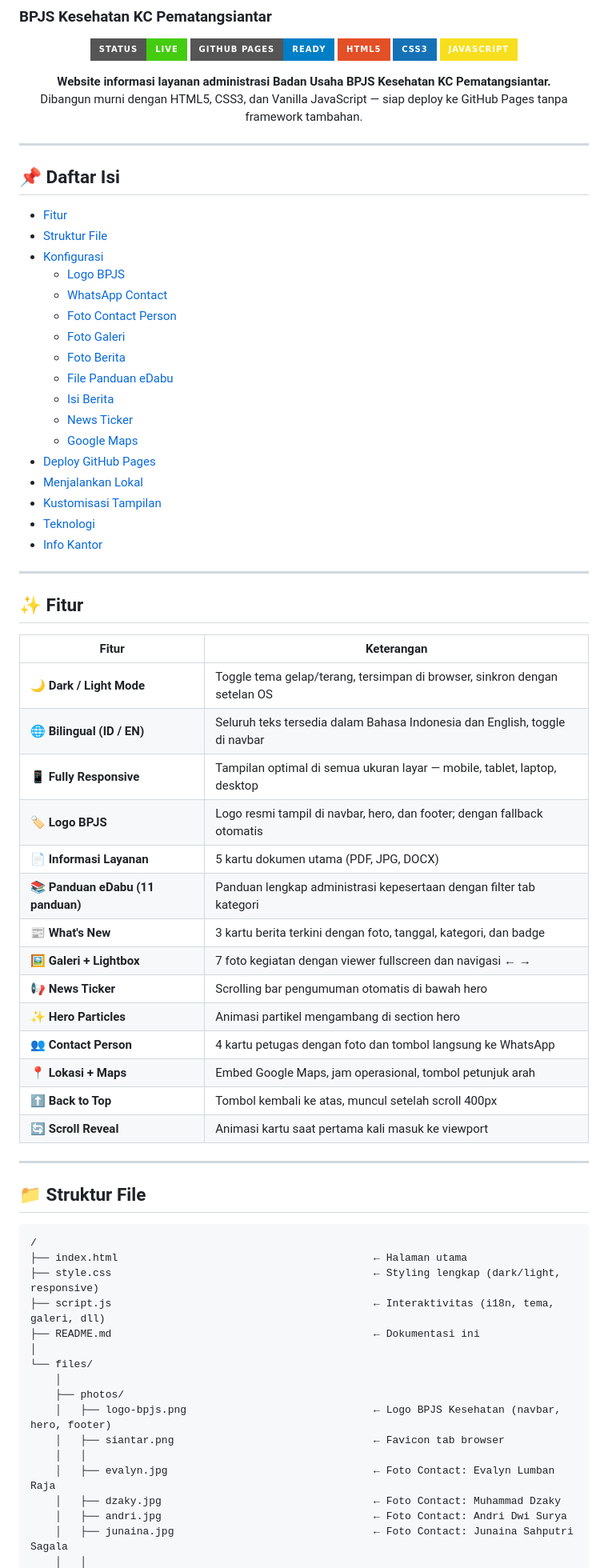
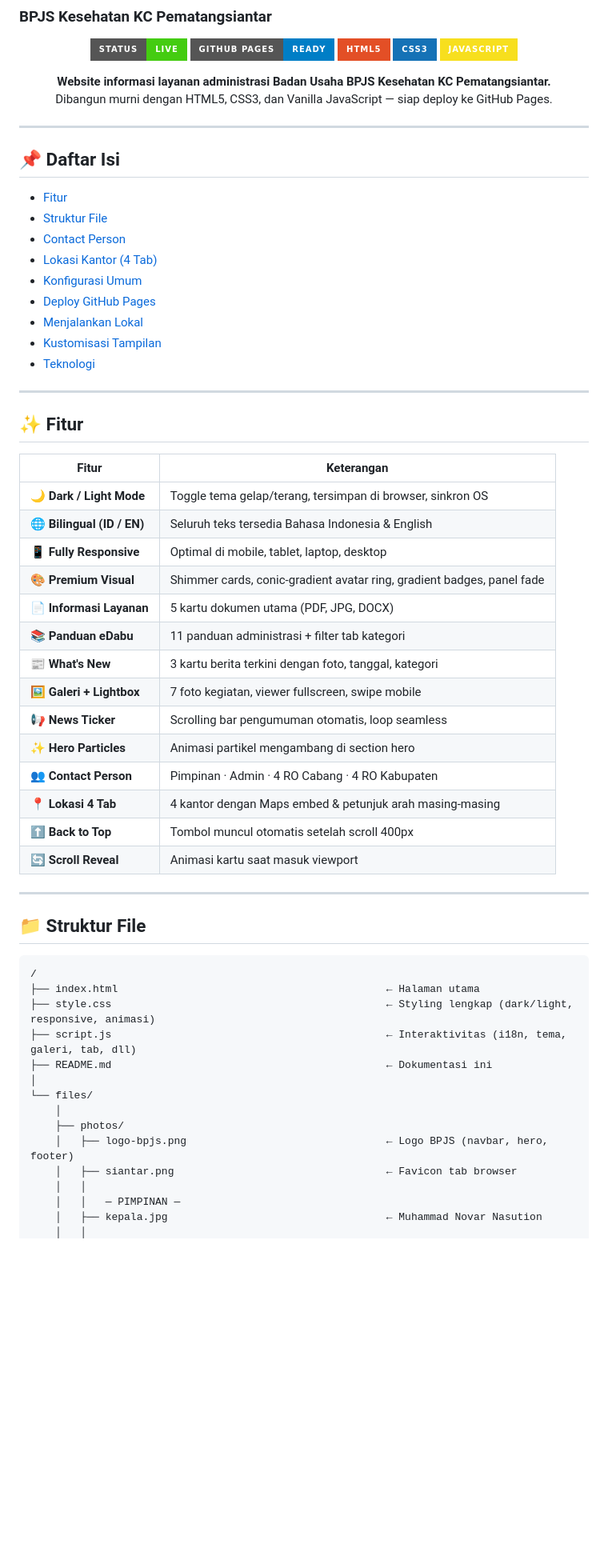
Before and after one commit to ankun32/bpjs-kcsiantar-BU-information-center-2, a Markdown page: README.md, the part around one of its changes. Shown at 80% size. GitHub-like rendering; badges without logos; blank space fills up the shorter version.

````diff
--- a/README.md
+++ b/README.md
@@ -10,7 +10,7 @@
 ![JavaScript](https://img.shields.io/badge/JavaScript-F7DF1E?style=for-the-badge&logo=javascript&logoColor=black)
 
 **Website informasi layanan administrasi Badan Usaha BPJS Kesehatan KC Pematangsiantar.**
-Dibangun murni dengan HTML5, CSS3, dan Vanilla JavaScript — siap deploy ke GitHub Pages tanpa framework tambahan.
+Dibangun murni dengan HTML5, CSS3, dan Vanilla JavaScript — siap deploy ke GitHub Pages.
 
 </div>
 
@@ -20,21 +20,13 @@ Dibangun murni dengan HTML5, CSS3, dan Vanilla JavaScript — siap deploy ke Git
 
 - [Fitur](#-fitur)
 - [Struktur File](#-struktur-file)
-- [Konfigurasi](#-konfigurasi)
-  - [Logo BPJS](#1-logo-bpjs-kesehatan)
-  - [WhatsApp Contact](#2-nomor-whatsapp-contact-person)
-  - [Foto Contact Person](#3-foto-contact-person)
-  - [Foto Galeri](#4-foto-galeri-7-foto)
-  - [Foto Berita](#5-foto-berita-whats-new)
-  - [File Panduan eDabu](#6-file-panduan-edabu-11-file)
-  - [Isi Berita](#7-memperbarui-isi-berita-whats-new)
-  - [News Ticker](#8-news-ticker)
-  - [Google Maps](#9-google-maps-embed)
+- [Contact Person](#-contact-person)
+- [Lokasi Kantor (4 Tab)](#-lokasi-kantor)
+- [Konfigurasi Umum](#-konfigurasi-umum)
 - [Deploy GitHub Pages](#-deploy-ke-github-pages)
 - [Menjalankan Lokal](#-menjalankan-secara-lokal)
 - [Kustomisasi Tampilan](#-kustomisasi-tampilan)
 - [Teknologi](#-teknologi)
-- [Info Kantor](#-informasi-kantor)
 
 ---
 
@@ -42,20 +34,20 @@ Dibangun murni dengan HTML5, CSS3, dan Vanilla JavaScript — siap deploy ke Git
 
 | Fitur | Keterangan |
 |---|---|
-| 🌙 **Dark / Light Mode** | Toggle tema gelap/terang, tersimpan di browser, sinkron dengan setelan OS |
-| 🌐 **Bilingual (ID / EN)** | Seluruh teks tersedia dalam Bahasa Indonesia dan English, toggle di navbar |
-| 📱 **Fully Responsive** | Tampilan optimal di semua ukuran layar — mobile, tablet, laptop, desktop |
-| 🏷️ **Logo BPJS** | Logo resmi tampil di navbar, hero, dan footer; dengan fallback otomatis |
+| 🌙 **Dark / Light Mode** | Toggle tema gelap/terang, tersimpan di browser, sinkron OS |
+| 🌐 **Bilingual (ID / EN)** | Seluruh teks tersedia Bahasa Indonesia & English |
+| 📱 **Fully Responsive** | Optimal di mobile, tablet, laptop, desktop |
+| 🎨 **Premium Visual** | Shimmer cards, conic-gradient avatar ring, gradient badges, panel fade |
 | 📄 **Informasi Layanan** | 5 kartu dokumen utama (PDF, JPG, DOCX) |
-| 📚 **Panduan eDabu (11 panduan)** | Panduan lengkap administrasi kepesertaan dengan filter tab kategori |
-| 📰 **What's New** | 3 kartu berita terkini dengan foto, tanggal, kategori, dan badge |
-| 🖼️ **Galeri + Lightbox** | 7 foto kegiatan dengan viewer fullscreen dan navigasi ← → |
-| 📢 **News Ticker** | Scrolling bar pengumuman otomatis di bawah hero |
+| 📚 **Panduan eDabu** | 11 panduan administrasi + filter tab kategori |
+| 📰 **What's New** | 3 kartu berita terkini dengan foto, tanggal, kategori |
+| 🖼️ **Galeri + Lightbox** | 7 foto kegiatan, viewer fullscreen, swipe mobile |
+| 📢 **News Ticker** | Scrolling bar pengumuman otomatis, loop seamless |
 | ✨ **Hero Particles** | Animasi partikel mengambang di section hero |
-| 👥 **Contact Person** | 4 kartu petugas dengan foto dan tombol langsung ke WhatsApp |
-| 📍 **Lokasi + Maps** | Embed Google Maps, jam operasional, tombol petunjuk arah |
-| ⬆️ **Back to Top** | Tombol kembali ke atas, muncul setelah scroll 400px |
-| 🔄 **Scroll Reveal** | Animasi kartu saat pertama kali masuk ke viewport |
+| 👥 **Contact Person** | Pimpinan · Admin · 4 RO Cabang · 4 RO Kabupaten |
+| 📍 **Lokasi 4 Tab** | 4 kantor dengan Maps embed & petunjuk arah masing-masing |
+| ⬆️ **Back to Top** | Tombol muncul otomatis setelah scroll 400px |
+| 🔄 **Scroll Reveal** | Animasi kartu saat masuk viewport |
 
 ---
 
@@ -63,19 +55,17 @@ Dibangun murni dengan HTML5, CSS3, dan Vanilla JavaScript — siap deploy ke Git
 
 ```
 /
-├── index.html                                         ← Halaman utama
-├── style.css                                          ← Styling lengkap (dark/light, responsive)
-├── script.js                                          ← Interaktivitas (i18n, tema, galeri, dll)
-├── README.md                                          ← Dokumentasi ini
+├── index.html                                           ← Halaman utama
+├── style.css                                            ← Styling lengkap (dark/light, responsive, animasi)
+├── script.js                                            ← Interaktivitas (i18n, tema, galeri, tab, dll)
+├── README.md                                            ← Dokumentasi ini
 │
 └── files/
     │
     ├── photos/
-    │   ├── logo-bpjs.png                              ← Logo BPJS Kesehatan (navbar, hero, footer)
-    │   ├── siantar.png                                ← Favicon tab browser
+    │   ├── logo-bpjs.png                                ← Logo BPJS (navbar, hero, footer)
+    │   ├── siantar.png                                  ← Favicon tab browser
     │   │
-    │   ├── evalyn.jpg                                 ← Foto Contact: Evalyn Lumban Raja
-    │   ├── dzaky.jpg                                  ← Foto Contact: Muhammad Dzaky
-    │   ├── andri.jpg                                  ← Foto Contact: Andri Dwi Surya
-    │   ├── junaina.jpg                                ← Foto Contact: Junaina Sahputri Sagala
+    │   │   — PIMPINAN —
+    │   ├── kepala.jpg                                   ← Muhammad Novar Nasution
     │   │
````
Also changed, not shown: other parts of README.md (+352 -283 lines).
